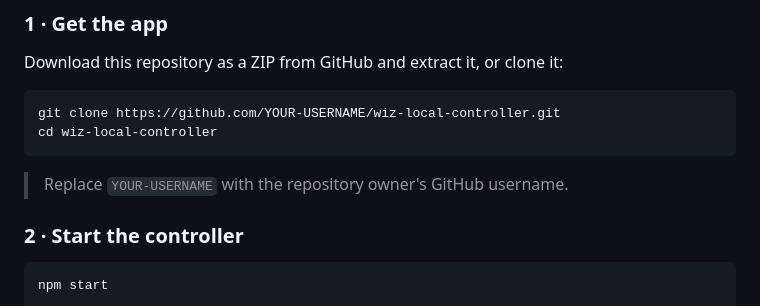
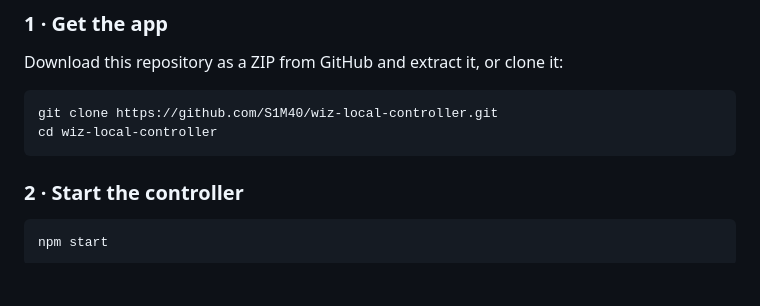
Before and after one commit to S1M40/wiz-local-controller, a Markdown page: README.md, the part around the change. Drawn GitHub-style; blank space fills up the shorter version.

````diff
--- a/README.md
+++ b/README.md
@@ -38,11 +38,10 @@ No cloud account · No internet API · No third-party packages
 Download this repository as a ZIP from GitHub and extract it, or clone it:
 
 ```bash
-git clone https://github.com/YOUR-USERNAME/wiz-local-controller.git
+git clone https://github.com/S1M40/wiz-local-controller.git
 cd wiz-local-controller
 ```
 
-> Replace `YOUR-USERNAME` with the repository owner's GitHub username.
 
 ### 2 · Start the controller
 
````
